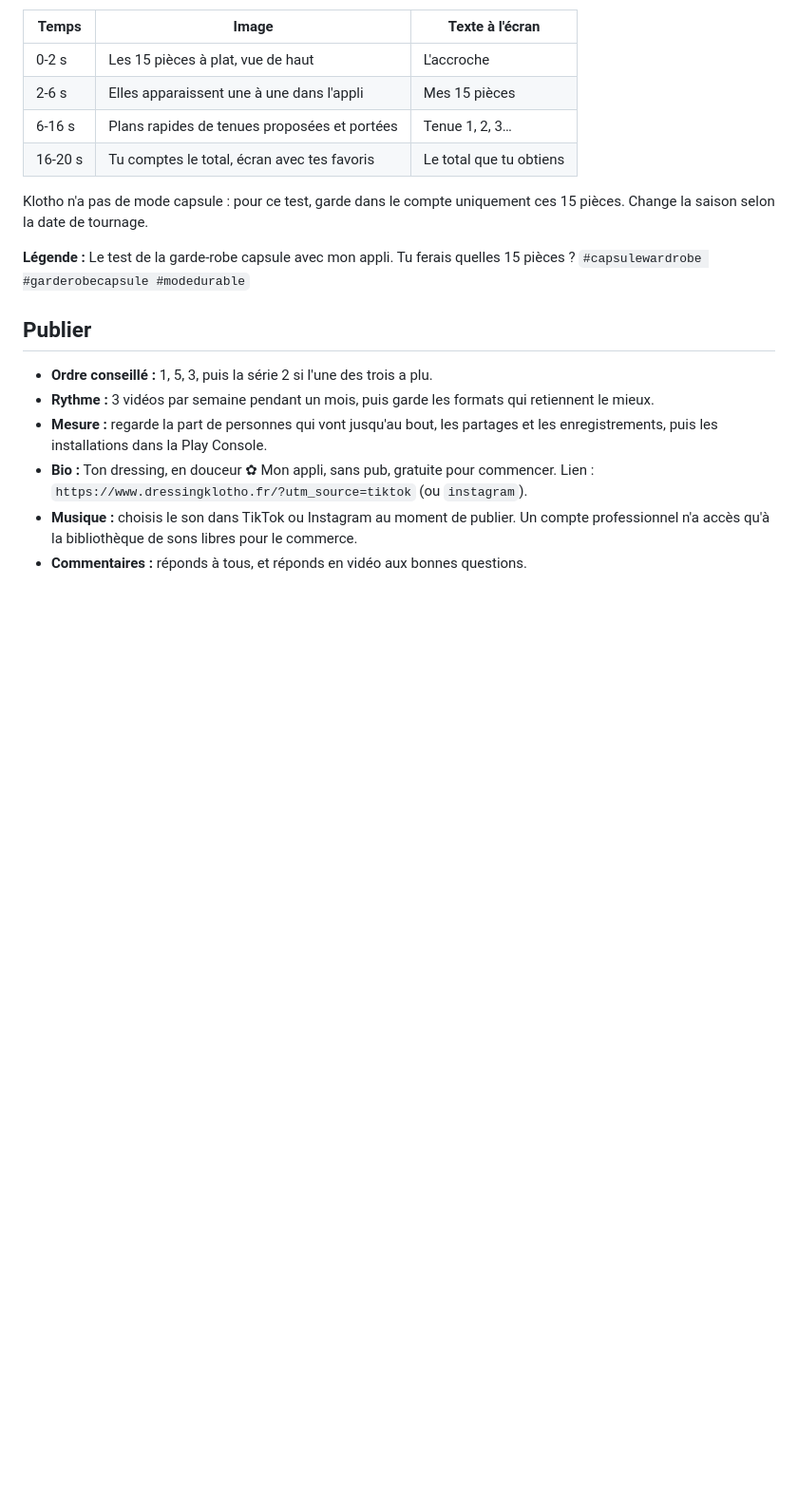
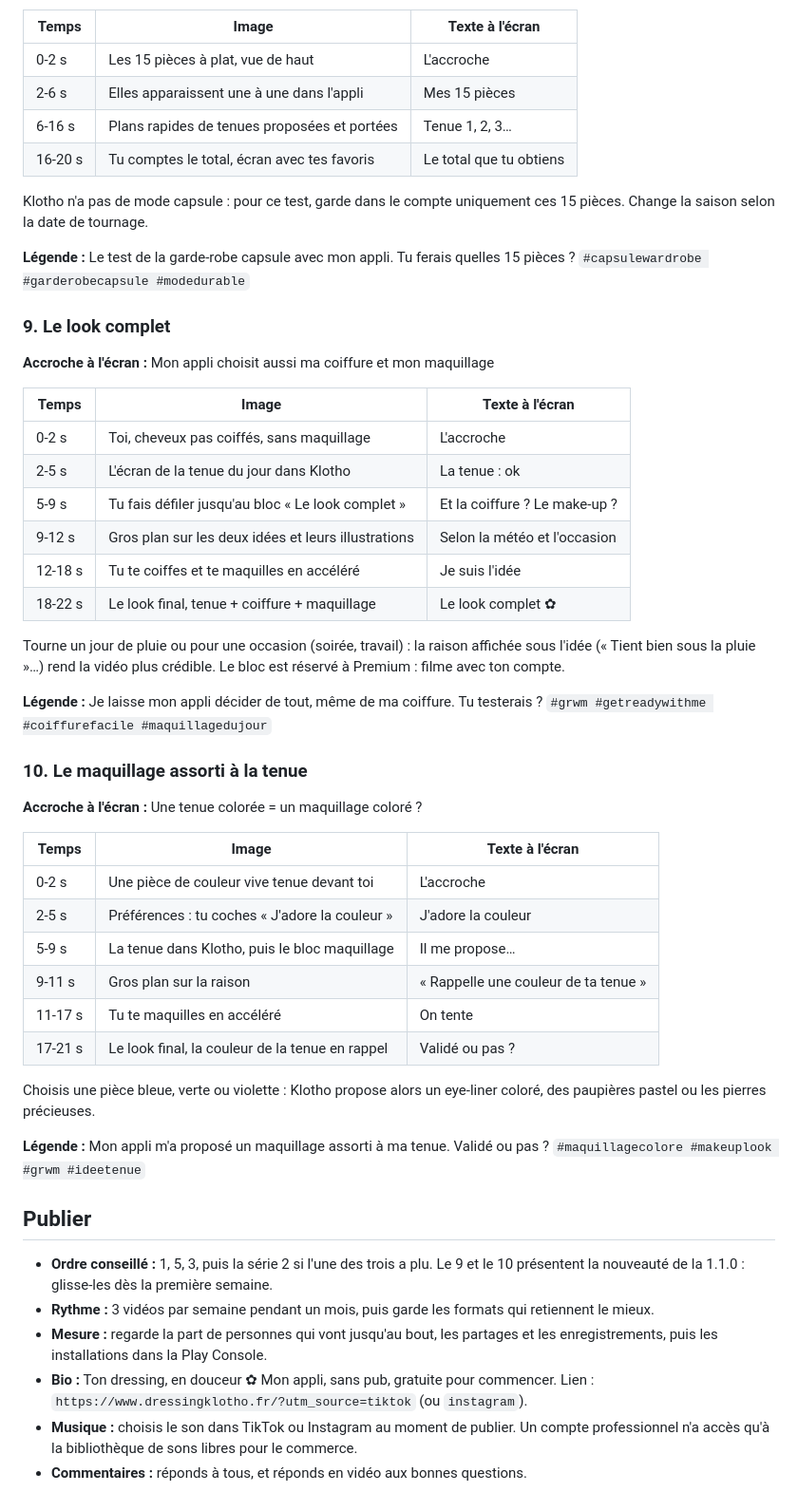
Before and after one commit to laurabjn/Klotho, a Markdown page: marketing/videos-tiktok-reels.md, the part around the change. Shown at 95% size. GitHub-like rendering; blank space fills up the shorter version.

Commit message:
Scripts vidéo du look complet et du maquillage assorti à la tenue

```diff
--- a/marketing/videos-tiktok-reels.md
+++ b/marketing/videos-tiktok-reels.md
@@ -159,9 +159,50 @@ ces 15 pièces. Change la saison selon la date de tournage.
 **Légende :** Le test de la garde-robe capsule avec mon appli. Tu ferais quelles
 15 pièces ? `#capsulewardrobe #garderobecapsule #modedurable`
 
+### 9. Le look complet
+
+**Accroche à l'écran :** Mon appli choisit aussi ma coiffure et mon maquillage
+
+| Temps   | Image                                               | Texte à l'écran               |
+| ------- | --------------------------------------------------- | ----------------------------- |
+| 0-2 s   | Toi, cheveux pas coiffés, sans maquillage           | L'accroche                    |
+| 2-5 s   | L'écran de la tenue du jour dans Klotho             | La tenue : ok                 |
+| 5-9 s   | Tu fais défiler jusqu'au bloc « Le look complet »   | Et la coiffure ? Le make-up ? |
+| 9-12 s  | Gros plan sur les deux idées et leurs illustrations | Selon la météo et l'occasion  |
+| 12-18 s | Tu te coiffes et te maquilles en accéléré           | Je suis l'idée                |
+| 18-22 s | Le look final, tenue + coiffure + maquillage        | Le look complet ✿             |
+
+Tourne un jour de pluie ou pour une occasion (soirée, travail) : la raison
+affichée sous l'idée (« Tient bien sous la pluie »…) rend la vidéo plus
+crédible. Le bloc est réservé à Premium : filme avec ton compte.
+
+**Légende :** Je laisse mon appli décider de tout, même de ma coiffure. Tu
+testerais ? `#grwm #getreadywithme #coiffurefacile #maquillagedujour`
+
+### 10. Le maquillage assorti à la tenue
+
+**Accroche à l'écran :** Une tenue colorée = un maquillage coloré ?
+
+| Temps   | Image                                           | Texte à l'écran                      |
+| ------- | ----------------------------------------------- | ------------------------------------ |
+| 0-2 s   | Une pièce de couleur vive tenue devant toi      | L'accroche                           |
+| 2-5 s   | Préférences : tu coches « J'adore la couleur »  | J'adore la couleur                   |
+| 5-9 s   | La tenue dans Klotho, puis le bloc maquillage   | Il me propose…                       |
+| 9-11 s  | Gros plan sur la raison                         | « Rappelle une couleur de ta tenue » |
+| 11-17 s | Tu te maquilles en accéléré                     | On tente                             |
+| 17-21 s | Le look final, la couleur de la tenue en rappel | Validé ou pas ?                      |
+
+Choisis une pièce bleue, verte ou violette : Klotho propose alors un
+eye-liner coloré, des paupières pastel ou les pierres précieuses.
+
+**Légende :** Mon appli m'a proposé un maquillage assorti à ma tenue. Validé ou
+pas ? `#maquillagecolore #makeuplook #grwm #ideetenue`
+
 ## Publier
 
-- **Ordre conseillé :** 1, 5, 3, puis la série 2 si l'une des trois a plu.
+- **Ordre conseillé :** 1, 5, 3, puis la série 2 si l'une des trois a plu. Le
+  9 et le 10 présentent la nouveauté de la 1.1.0 : glisse-les dès la première
+  semaine.
 - **Rythme :** 3 vidéos par semaine pendant un mois, puis garde les formats qui
   retiennent le mieux.
 - **Mesure :** regarde la part de personnes qui vont jusqu'au bout, les partages
```
